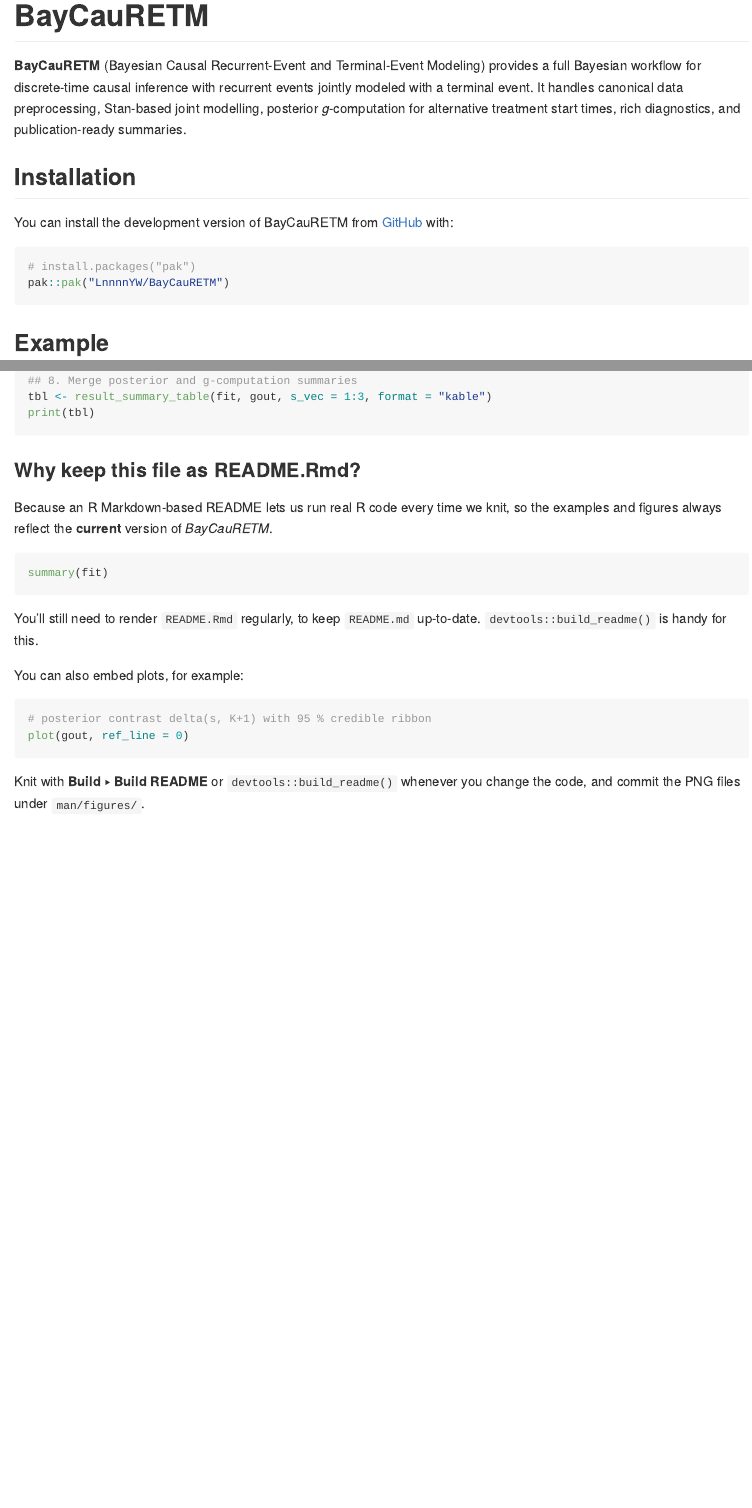
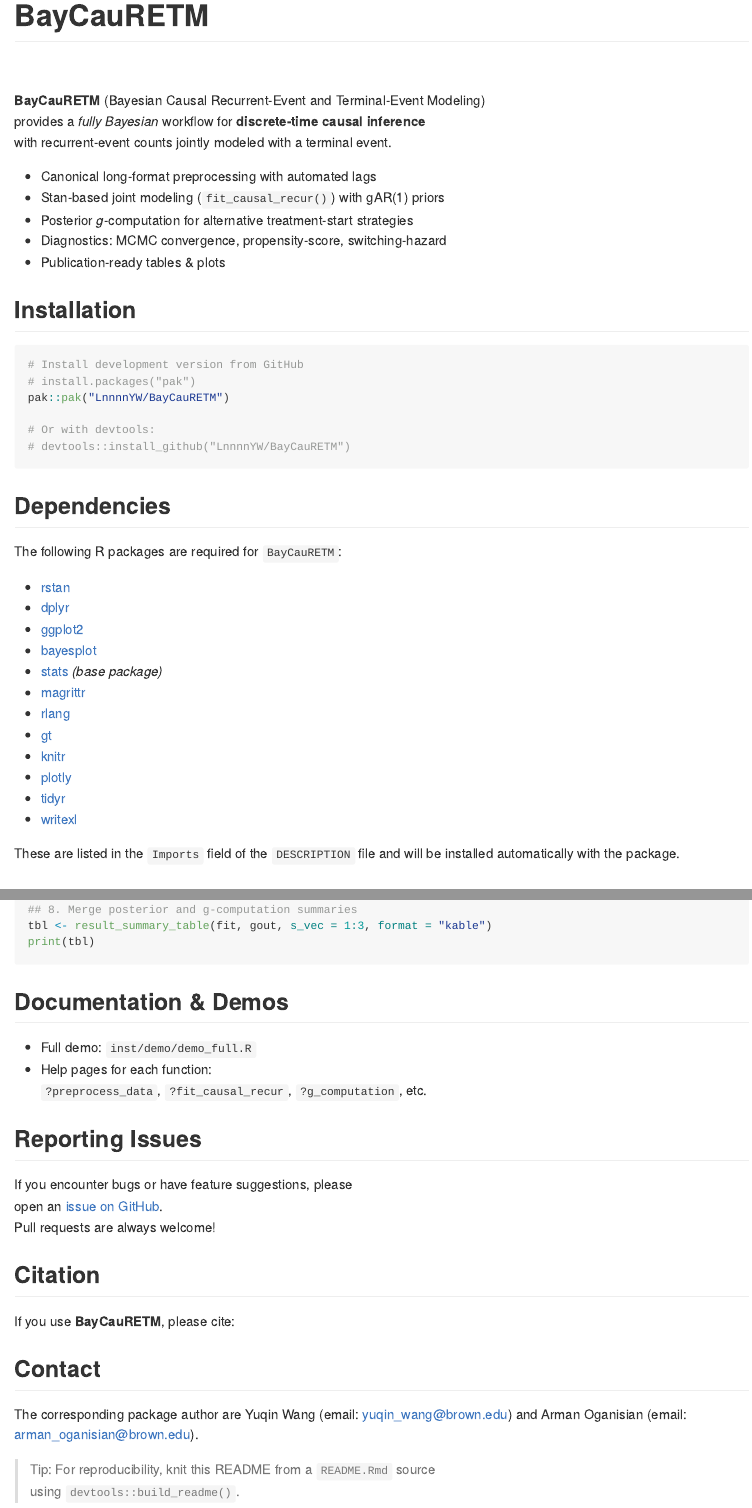
Before and after one commit to LnnnnYW/BayCauRETM, an R Markdown document (README.Rmd): the page in a window 1100 px wide, from its top, and a second part further down, joined at a grey line. The pictures show the output file README.md that the author committed with the source, drawn offline in the style of GitHub; badge pictures from the web are left out.

Commit message:
update README file and LICENSE

````diff
--- a/README.Rmd
+++ b/README.Rmd
@@ -13,23 +12,49 @@
 )
 ```
 
-# BayCauRETM
+[![R-CMD-check](https://github.com/LnnnnYW/BayCauRETM/actions/workflows/R-CMD-check.yaml/badge.svg)](https://github.com/LnnnnYW/BayCauRETM/actions/workflows/R-CMD-check.yaml)
+![License: MIT](https://img.shields.io/badge/License-MIT-blue.svg)
 
-<!-- badges: start -->
-[![R-CMD-check](https://github.com/LnnnnYW/BayCauRETM/actions/workflows/R-CMD-check.yaml/badge.svg)](https://github.com/LnnnnYW/BayCauRETM/actions/workflows/R-CMD-check.yaml)
-<!-- badges: end -->
+**BayCauRETM** (Bayesian Causal Recurrent-Event and Terminal-Event Modeling)
+provides a *fully Bayesian* workflow for **discrete-time causal inference**
+with recurrent-event counts jointly modeled with a terminal event.
 
-**BayCauRETM** (Bayesian Causal Recurrent-Event and Terminal-Event Modeling) provides a full Bayesian workflow for discrete-time causal inference with recurrent events jointly modeled with a terminal event. It handles canonical data preprocessing, Stan-based joint modelling, posterior *g*-computation for alternative treatment start times, rich diagnostics, and publication-ready summaries.
-
+- Canonical long-format preprocessing with automated lags
+- Stan-based joint modeling (`fit_causal_recur()`) with gAR(1) priors
+- Posterior *g*-computation for alternative treatment-start strategies
+- Diagnostics: MCMC convergence, propensity-score, switching-hazard
+- Publication-ready tables & plots
 
 ## Installation
 
-You can install the development version of BayCauRETM from [GitHub](https://github.com/) with:
-
 ``` r
+# Install development version from GitHub
 # install.packages("pak")
 pak::pak("LnnnnYW/BayCauRETM")
+
+# Or with devtools:
+# devtools::install_github("LnnnnYW/BayCauRETM")
 ```
+
+## Dependencies
+
+The following R packages are required for `BayCauRETM`:
+
+- [rstan](https://cran.r-project.org/package=rstan)
+- [dplyr](https://cran.r-project.org/package=dplyr)
+- [ggplot2](https://cran.r-project.org/package=ggplot2)
+- [bayesplot](https://cran.r-project.org/package=bayesplot)
+- [stats](https://stat.ethz.ch/R-manual/R-devel/library/stats/html/00Index.html) *(base package)*
+- [magrittr](https://cran.r-project.org/package=magrittr)
+- [rlang](https://cran.r-project.org/package=rlang)
+- [gt](https://cran.r-project.org/package=gt)
+- [knitr](https://cran.r-project.org/package=knitr)
+- [plotly](https://cran.r-project.org/package=plotly)
+- [tidyr](https://cran.r-project.org/package=tidyr)
+- [writexl](https://cran.r-project.org/package=writexl)
+
+These are listed in the `Imports` field of the `DESCRIPTION` file and will be installed automatically with the package.
+
 
 ## Example
 
@@ -89,24 +114,27 @@
 print(tbl)
 
 ```
+## Documentation & Demos
 
-### Why keep this file as **README.Rmd**?
+- Full demo: `inst/demo/demo_full.R`
+- Help pages for each function:
+  `?preprocess_data`, `?fit_causal_recur`, `?g_computation`, etc.
 
-Because an R Markdown-based README lets us run real R code every time we
-knit, so the examples and figures always reflect the **current** version
-of *BayCauRETM*.
 
-```{r fit-summary, echo = TRUE, eval = FALSE}
-summary(fit)
-```
+## Reporting Issues
 
-You'll still need to render `README.Rmd` regularly, to keep `README.md` up-to-date. `devtools::build_readme()` is handy for this.
+If you encounter bugs or have feature suggestions, please
+open an [issue on GitHub](https://github.com/LnnnnYW/BayCauRETM/issues).
+Pull requests are always welcome!
 
-You can also embed plots, for example:
+## Citation
 
-```{r delta-plot, echo = TRUE, eval = FALSE}
-# posterior contrast delta(s, K+1) with 95 % credible ribbon
-plot(gout, ref_line = 0)
-```
+If you use **BayCauRETM**, please cite:
 
-Knit with **Build ▸ Build README** or `devtools::build_readme()` whenever you change the code, and commit the PNG files under `man/figures/`.
+## Contact
+
+The corresponding package author are Yuqin Wang (email: yuqin_wang@brown.edu) and Arman Oganisian (email: arman_oganisian@brown.edu).
+
+
+> Tip: For reproducibility, knit this README from a `README.Rmd` source
+> using `devtools::build_readme()`.
````
Also changed, not shown: LICENSE.md (added), README.md, README.Rmd (3 more changed lines), 3 other files.
